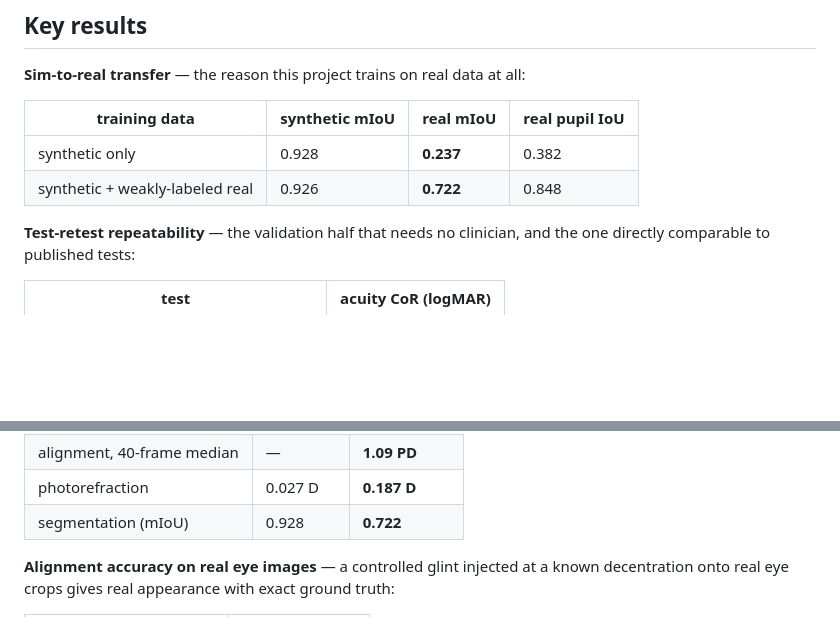
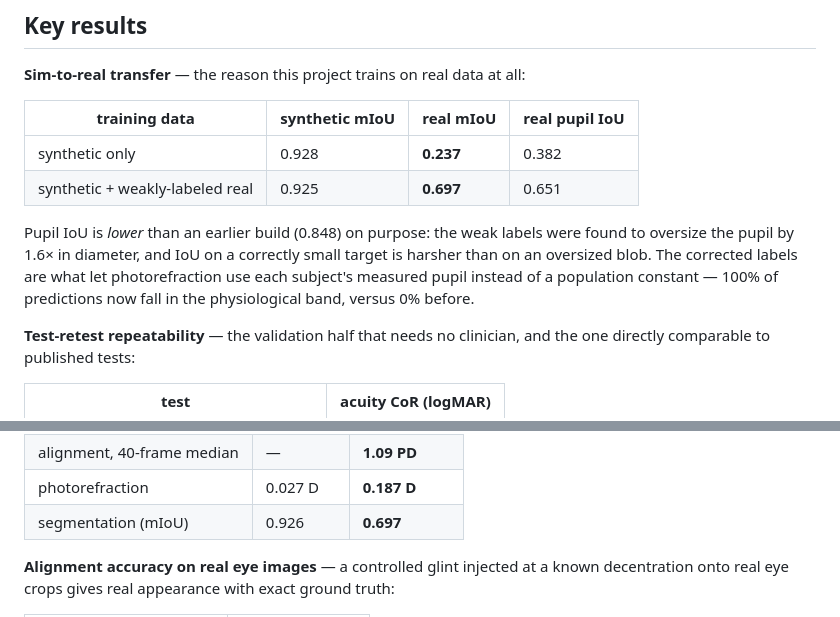
Before and after one commit to aaryanpatil2007/vision-screen, a Markdown page: README.md, 2 parts joined by grey strips. Drawn GitHub-style; blank space fills up the shorter version.

Commit message:
docs: README explains why pupil IoU is lower and better
Co-Authored-By: Claude Fable 5 <noreply@anthropic.com>

```diff
--- a/README.md
+++ b/README.md
@@ -60,7 +60,14 @@ report. Everything runs locally; the video never leaves the machine.
 | training data | synthetic mIoU | **real mIoU** | real pupil IoU |
 |---|---|---|---|
 | synthetic only | 0.928 | **0.237** | 0.382 |
-| synthetic + weakly-labeled real | 0.926 | **0.722** | 0.848 |
+| synthetic + weakly-labeled real | 0.925 | **0.697** | 0.651 |
+
+Pupil IoU is *lower* than an earlier build (0.848) on purpose: the weak labels
+were found to oversize the pupil by 1.6× in diameter, and IoU on a correctly
+small target is harsher than on an oversized blob. The corrected labels are
+what let photorefraction use each subject's measured pupil instead of a
+population constant — 100% of predictions now fall in the physiological band,
+versus 0% before.
 
 **Test-retest repeatability** — the validation half that needs no clinician,
 and the one directly comparable to published tests:
@@ -112,7 +119,7 @@ order of magnitude:
 | alignment, single frame | 0.60 PD | **5.35 PD** |
 | alignment, 40-frame median | — | **1.09 PD** |
 | photorefraction | 0.027 D | **0.187 D** |
-| segmentation (mIoU) | 0.928 | **0.722** |
+| segmentation (mIoU) | 0.926 | **0.697** |
 
 **Alignment accuracy on real eye images** — a controlled glint injected at a
 known decentration onto real eye crops gives real appearance with exact ground
```
